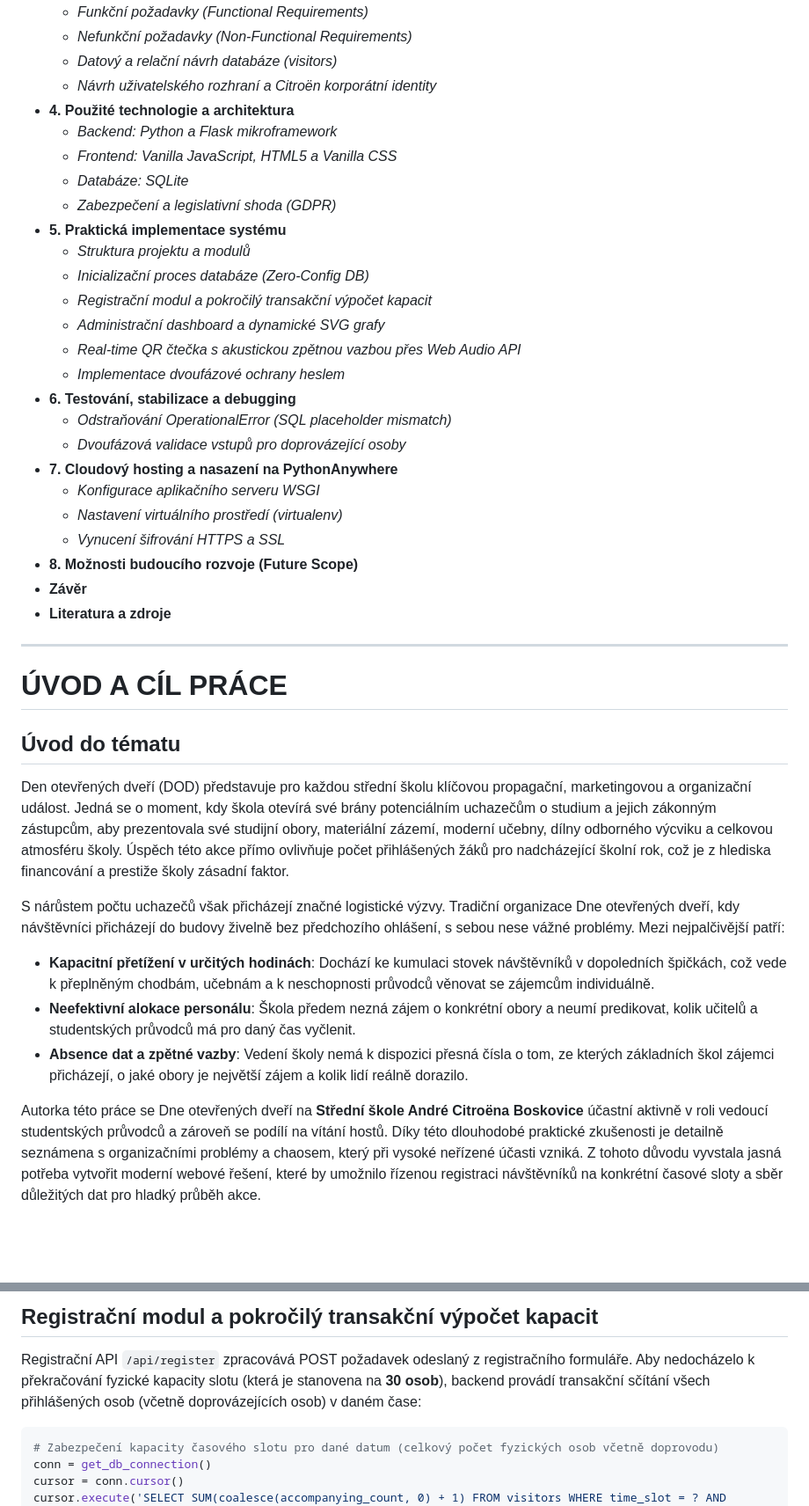
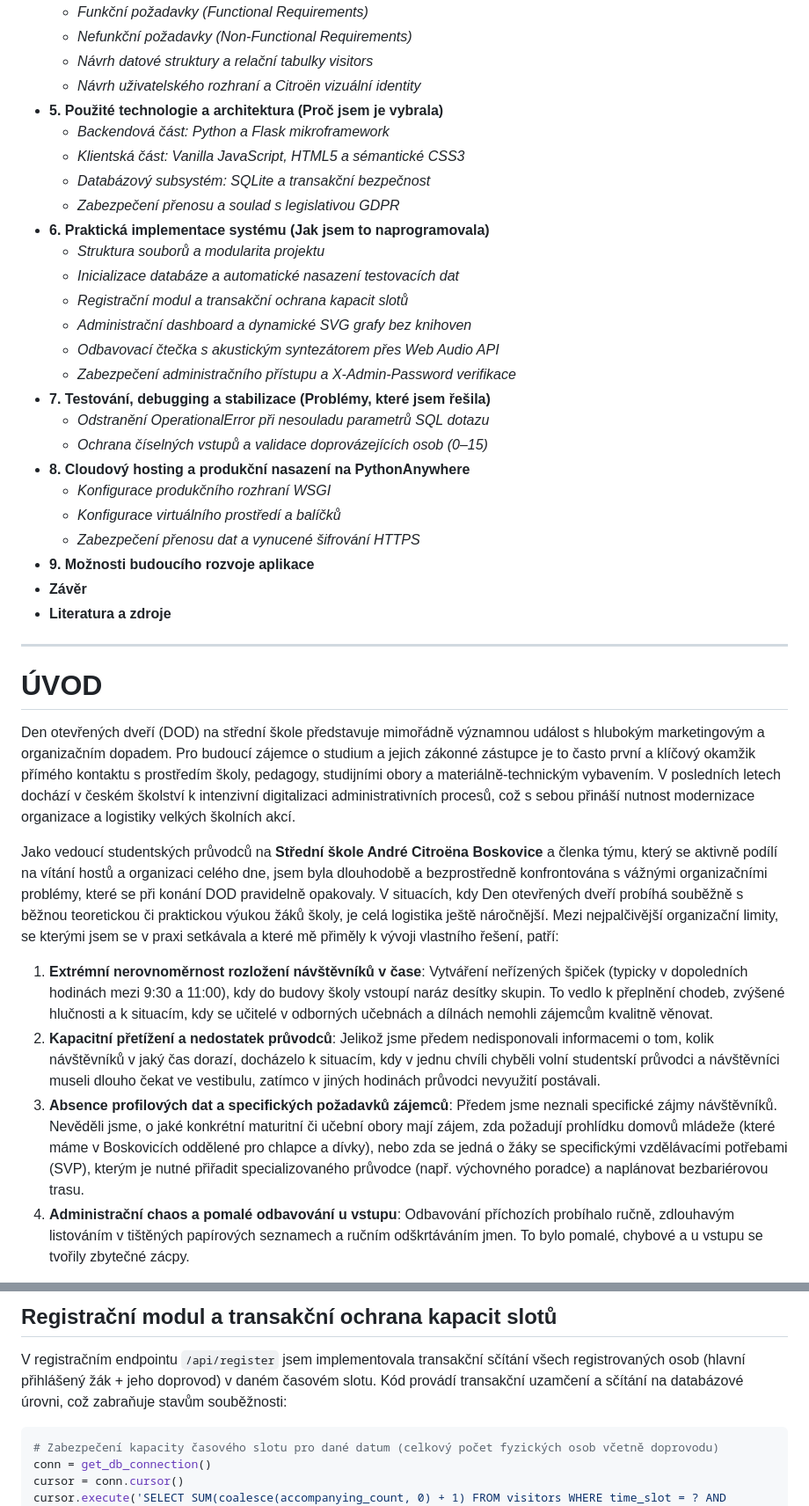
Before and after one commit to janakotlanova86/open-doors-registration, a Markdown page: zaverecna_prace.md, 2 parts joined by grey strips. Shown at 88% size. Rendered like a GitHub page; blank space fills up the shorter version.

````diff
--- a/zaverecna_prace.md
+++ b/zaverecna_prace.md
@@ -55,41 +62,40 @@ This final thesis focuses on the design, implementation, testing, and deployment
     *   *Funkční požadavky (Functional Requirements)*
     *   *Nefunkční požadavky (Non-Functional Requirements)*
-    *   *Datový a relační návrh databáze (visitors)*
-    *   *Návrh uživatelského rozhraní a Citroën korporátní identity*
-*   **4. Použité technologie a architektura**
-    *   *Backend: Python a Flask mikroframework*
-    *   *Frontend: Vanilla JavaScript, HTML5 a Vanilla CSS*
-    *   *Databáze: SQLite*
-    *   *Zabezpečení a legislativní shoda (GDPR)*
-*   **5. Praktická implementace systému**
-    *   *Struktura projektu a modulů*
-    *   *Inicializační proces databáze (Zero-Config DB)*
-    *   *Registrační modul a pokročilý transakční výpočet kapacit*
-    *   *Administrační dashboard a dynamické SVG grafy*
-    *   *Real-time QR čtečka s akustickou zpětnou vazbou přes Web Audio API*
-    *   *Implementace dvoufázové ochrany heslem*
-*   **6. Testování, stabilizace a debugging**
-    *   *Odstraňování OperationalError (SQL placeholder mismatch)*
-    *   *Dvoufázová validace vstupů pro doprovázející osoby*
-*   **7. Cloudový hosting a nasazení na PythonAnywhere**
-    *   *Konfigurace aplikačního serveru WSGI*
-    *   *Nastavení virtuálního prostředí (virtualenv)*
-    *   *Vynucení šifrování HTTPS a SSL*
-*   **8. Možnosti budoucího rozvoje (Future Scope)**
+    *   *Návrh datové struktury a relační tabulky visitors*
+    *   *Návrh uživatelského rozhraní a Citroën vizuální identity*
+*   **5. Použité technologie a architektura (Proč jsem je vybrala)**
+    *   *Backendová část: Python a Flask mikroframework*
+    *   *Klientská část: Vanilla JavaScript, HTML5 a sémantické CSS3*
+    *   *Databázový subsystém: SQLite a transakční bezpečnost*
+    *   *Zabezpečení přenosu a soulad s legislativou GDPR*
+*   **6. Praktická implementace systému (Jak jsem to naprogramovala)**
+    *   *Struktura souborů a modularita projektu*
+    *   *Inicializace databáze a automatické nasazení testovacích dat*
+    *   *Registrační modul a transakční ochrana kapacit slotů*
+    *   *Administrační dashboard a dynamické SVG grafy bez knihoven*
+    *   *Odbavovací čtečka s akustickým syntezátorem přes Web Audio API*
+    *   *Zabezpečení administračního přístupu a X-Admin-Password verifikace*
+*   **7. Testování, debugging a stabilizace (Problémy, které jsem řešila)**
+    *   *Odstranění OperationalError při nesouladu parametrů SQL dotazu*
+    *   *Ochrana číselných vstupů a validace doprovázejících osob (0–15)*
+*   **8. Cloudový hosting a produkční nasazení na PythonAnywhere**
+    *   *Konfigurace produkčního rozhraní WSGI*
+    *   *Konfigurace virtuálního prostředí a balíčků*
+    *   *Zabezpečení přenosu dat a vynucené šifrování HTTPS*
+*   **9. Možnosti budoucího rozvoje aplikace**
 *   **Závěr**
 *   **Literatura a zdroje**
 
 ---
 
-# ÚVOD A CÍL PRÁCE
+# ÚVOD
 
-## Úvod do tématu
-Den otevřených dveří (DOD) představuje pro každou střední školu klíčovou propagační, marketingovou a organizační událost. Jedná se o moment, kdy škola otevírá své brány potenciálním uchazečům o studium a jejich zákonným zástupcům, aby prezentovala své studijní obory, materiální zázemí, moderní učebny, dílny odborného výcviku a celkovou atmosféru školy. Úspěch této akce přímo ovlivňuje počet přihlášených žáků pro nadcházející školní rok, což je z hlediska financování a prestiže školy zásadní faktor.
+Den otevřených dveří (DOD) na střední škole představuje mimořádně významnou událost s hlubokým marketingovým a organizačním dopadem. Pro budoucí zájemce o studium a jejich zákonné zástupce je to často první a klíčový okamžik přímého kontaktu s prostředím školy, pedagogy, studijními obory a materiálně-technickým vybavením. V posledních letech dochází v českém školství k intenzivní digitalizaci administrativních procesů, což s sebou přináší nutnost modernizace organizace a logistiky velkých školních akcí.
 
-S nárůstem počtu uchazečů však přicházejí značné logistické výzvy. Tradiční organizace Dne otevřených dveří, kdy návštěvníci přicházejí do budovy živelně bez předchozího ohlášení, s sebou nese vážné problémy. Mezi nejpalčivější patří:
-*   **Kapacitní přetížení v určitých hodinách**: Dochází ke kumulaci stovek návštěvníků v dopoledních špičkách, což vede k přeplněným chodbám, učebnám a k neschopnosti průvodců věnovat se zájemcům individuálně.
-*   **Neefektivní alokace personálu**: Škola předem nezná zájem o konkrétní obory a neumí predikovat, kolik učitelů a studentských průvodců má pro daný čas vyčlenit.
-*   **Absence dat a zpětné vazby**: Vedení školy nemá k dispozici přesná čísla o tom, ze kterých základních škol zájemci přicházejí, o jaké obory je největší zájem a kolik lidí reálně dorazilo.
+Jako vedoucí studentských průvodců na **Střední škole André Citroëna Boskovice** a členka týmu, který se aktivně podílí na vítání hostů a organizaci celého dne, jsem byla dlouhodobě a bezprostředně konfrontována s vážnými organizačními problémy, které se při konání DOD pravidelně opakovaly. V situacích, kdy Den otevřených dveří probíhá souběžně s běžnou teoretickou či praktickou výukou žáků školy, je celá logistika ještě náročnější. Mezi nejpalčivější organizační limity, se kterými jsem se v praxi setkávala a které mě přiměly k vývoji vlastního řešení, patří:
 
-Autorka této práce se Dne otevřených dveří na **Střední škole André Citroëna Boskovice** účastní aktivně v roli vedoucí studentských průvodců a zároveň se podílí na vítání hostů. Díky této dlouhodobé praktické zkušenosti je detailně seznámena s organizačními problémy a chaosem, který při vysoké neřízené účasti vzniká. Z tohoto důvodu vyvstala jasná potřeba vytvořit moderní webové řešení, které by umožnilo řízenou registraci návštěvníků na konkrétní časové sloty a sběr důležitých dat pro hladký průběh akce.
+1.  **Extrémní nerovnoměrnost rozložení návštěvníků v čase**: Vytváření neřízených špiček (typicky v dopoledních hodinách mezi 9:30 a 11:00), kdy do budovy školy vstoupí naráz desítky skupin. To vedlo k přeplnění chodeb, zvýšené hlučnosti a k situacím, kdy se učitelé v odborných učebnách a dílnách nemohli zájemcům kvalitně věnovat.
+2.  **Kapacitní přetížení a nedostatek průvodců**: Jelikož jsme předem nedisponovali informacemi o tom, kolik návštěvníků v jaký čas dorazí, docházelo k situacím, kdy v jednu chvíli chyběli volní studentskí průvodci a návštěvníci museli dlouho čekat ve vestibulu, zatímco v jiných hodinách průvodci nevyužití postávali.
+3.  **Absence profilových dat a specifických požadavků zájemců**: Předem jsme neznali specifické zájmy návštěvníků. Nevěděli jsme, o jaké konkrétní maturitní či učební obory mají zájem, zda požadují prohlídku domovů mládeže (které máme v Boskovicích oddělené pro chlapce a dívky), nebo zda se jedná o žáky se specifickými vzdělávacími potřebami (SVP), kterým je nutné přiřadit specializovaného průvodce (např. výchovného poradce) a naplánovat bezbariérovou trasu.
+4.  **Administrační chaos a pomalé odbavování u vstupu**: Odbavování příchozích probíhalo ručně, zdlouhavým listováním v tištěných papírových seznamech a ručním odškrtáváním jmen. To bylo pomalé, chybové a u vstupu se tvořily zbytečné zácpy.
 
@@ -302,6 +312,7 @@ Funkce `init_db()` vytvoří tabulku `visitors` se všemi 20 sloupci a v přípa
 
-## Registrační modul a pokročilý transakční výpočet kapacit
-Registrační API `/api/register` zpracovává POST požadavek odeslaný z registračního formuláře. Aby nedocházelo k překračování fyzické kapacity slotu (která je stanovena na **30 osob**), backend provádí transakční sčítání všech přihlášených osob (včetně doprovázejících osob) v daném čase:
+## Registrační modul a transakční ochrana kapacit slotů
+
+V registračním endpointu `/api/register` jsem implementovala transakční sčítání všech registrovaných osob (hlavní přihlášený žák + jeho doprovod) v daném časovém slotu. Kód provádí transakční uzamčení a sčítání na databázové úrovni, což zabraňuje stavům souběžnosti:
 
 ```python
 # Zabezpečení kapacity časového slotu pro dané datum (celkový počet fyzických osob včetně doprovodu)
````
Also changed, not shown: other parts of zaverecna_prace.md (+235 -261 lines).
